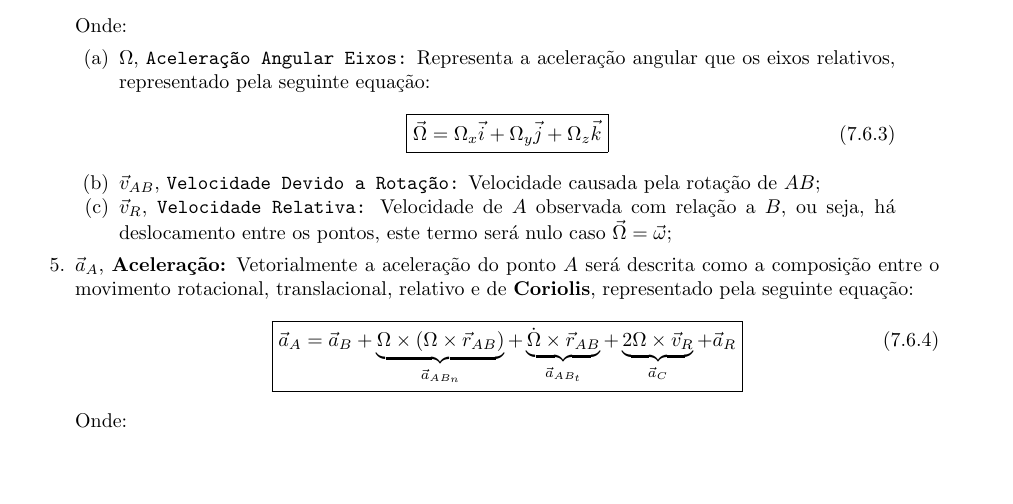
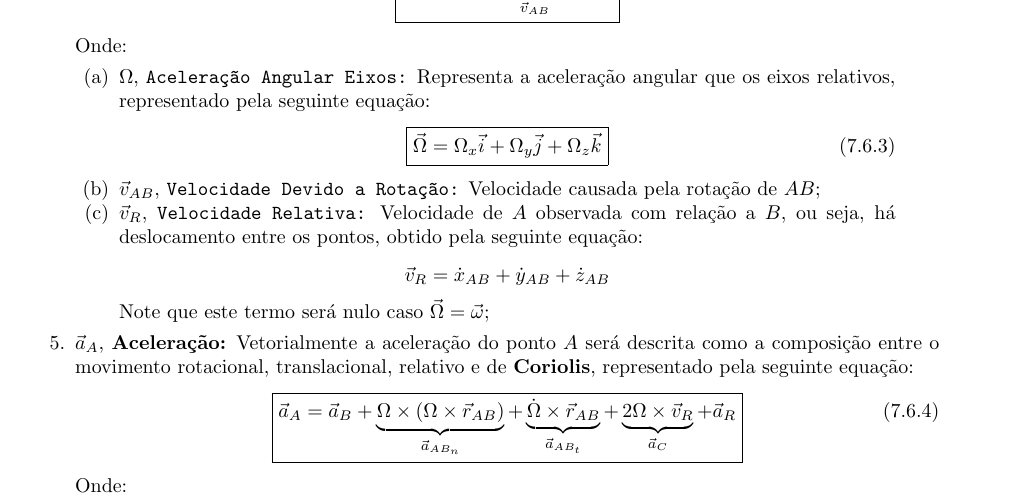
Before and after one commit to tr0fin0/classes_unicamp, a LaTeX document (em404/em404.tex): part of page 28 of 37, cut at the place of the change, the shorter picture padded with empty space. Compiled offline with pdfLaTeX.

Commit message:
:sparkles: add relative velocity equation

```diff
--- a/em404/em404.tex
+++ b/em404/em404.tex
@@ -1595,7 +1595,14 @@
 
                             \item $\vec{v}_{AB}$, \texttt{Velocidade Devido a Rotação:} Velocidade causada pela rotação de $AB$;
 
-                            \item $\vec{v}_{R}$, \texttt{Velocidade Relativa:} Velocidade de $A$ observada com relação a $B$, ou seja, há deslocamento entre os pontos, este termo será nulo caso $\vec{\Omega} = \vec{\omega}$;
+                            \item $\vec{v}_{R}$, \texttt{Velocidade Relativa:} Velocidade de $A$ observada com relação a $B$, ou seja, há deslocamento entre os pontos, obtido pela seguinte equação:
+                                \begin{equation*}
+                                    \vec{v}_{R} =
+                                    \dot{x}_{AB} +
+                                    \dot{y}_{AB} +
+                                    \dot{z}_{AB}
+                                \end{equation*}
+                            Note que este termo será nulo caso $\vec{\Omega} = \vec{\omega}$;
                         \end{enumerate}
 
                     \item $\vec{a}_{A}$, \textbf{Aceleração:} Vetorialmente a aceleração do ponto $A$ será descrita como a composição entre o movimento rotacional, translacional, relativo e de \textbf{Coriolis}, representado pela seguinte equação:
```
